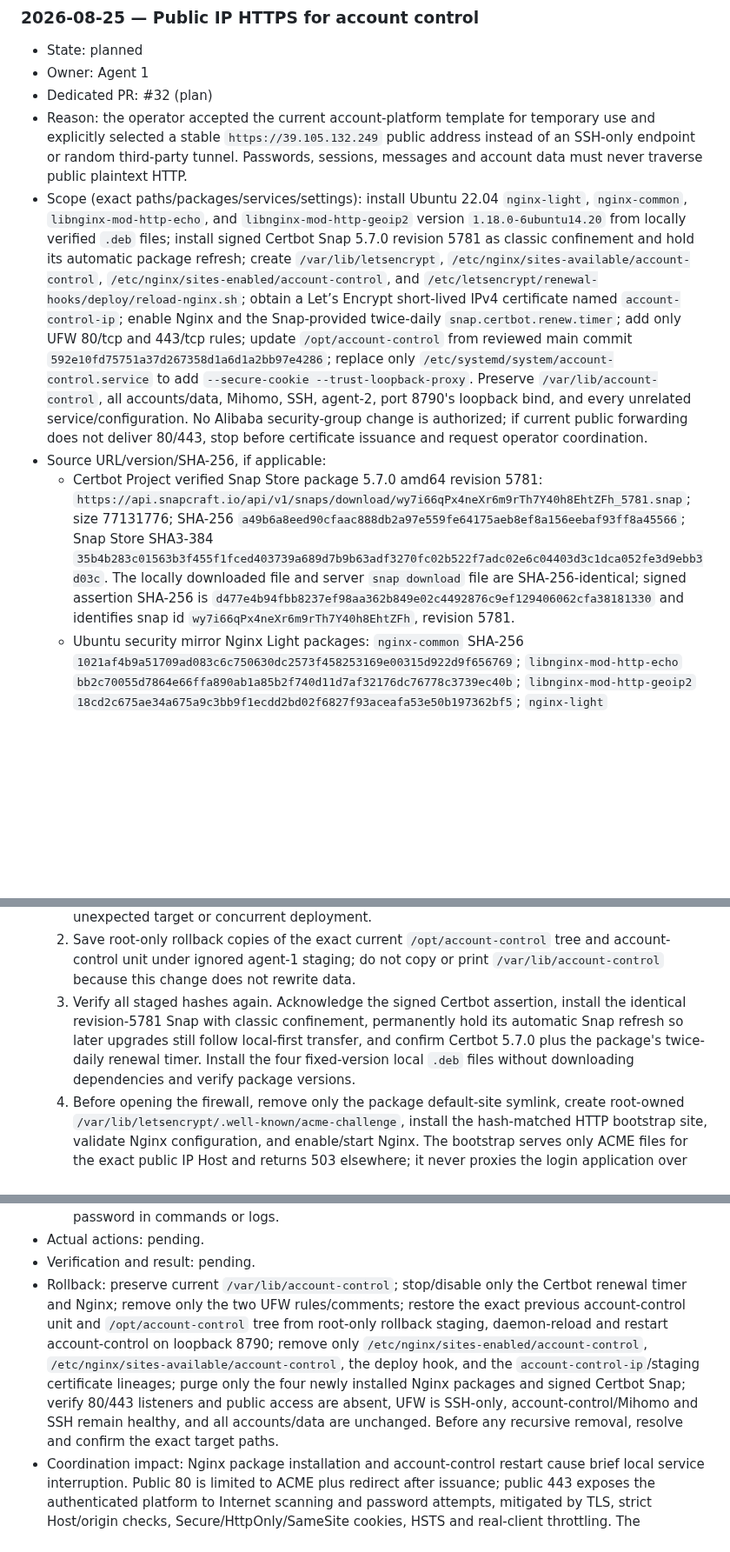
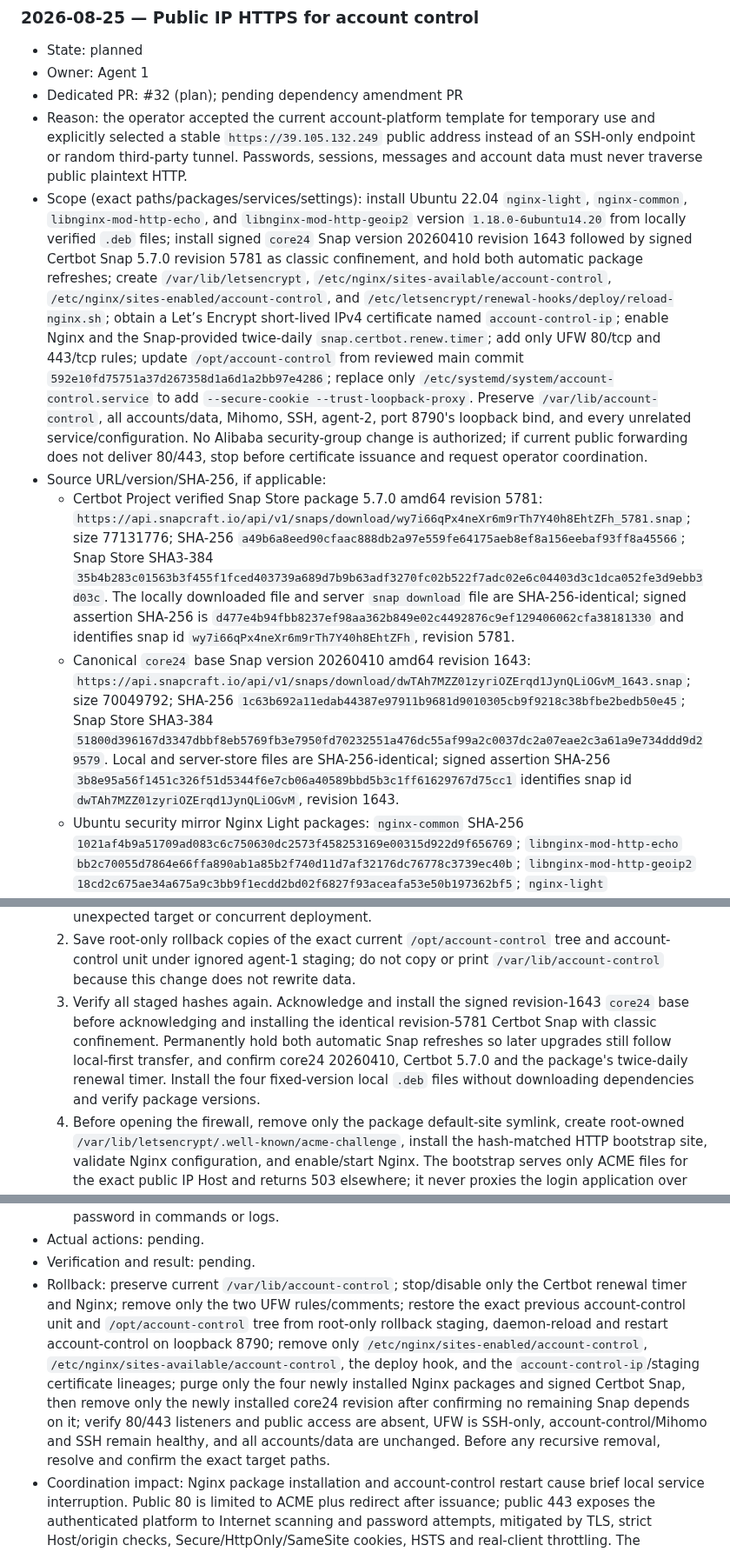
Before and after one commit to souldowndesu/WebServer, a Markdown page: ENVIRONMENT_CHANGES.md, 3 parts joined by grey strips. Shown at 87% size. Drawn GitHub-style; blank space fills up the shorter version.

Commit message:
Record Certbot core24 dependency

```diff
--- a/ENVIRONMENT_CHANGES.md
+++ b/ENVIRONMENT_CHANGES.md
@@ -173,17 +173,18 @@ No server environment changes were made during the workflow-document initializat
 
 - State: planned
 - Owner: Agent 1
-- Dedicated PR: #32 (plan)
+- Dedicated PR: #32 (plan); pending dependency amendment PR
 - Reason: the operator accepted the current account-platform template for temporary use and explicitly selected a stable `https://39.105.132.249` public address instead of an SSH-only endpoint or random third-party tunnel. Passwords, sessions, messages and account data must never traverse public plaintext HTTP.
-- Scope (exact paths/packages/services/settings): install Ubuntu 22.04 `nginx-light`, `nginx-common`, `libnginx-mod-http-echo`, and `libnginx-mod-http-geoip2` version `1.18.0-6ubuntu14.20` from locally verified `.deb` files; install signed Certbot Snap 5.7.0 revision 5781 as classic confinement and hold its automatic package refresh; create `/var/lib/letsencrypt`, `/etc/nginx/sites-available/account-control`, `/etc/nginx/sites-enabled/account-control`, and `/etc/letsencrypt/renewal-hooks/deploy/reload-nginx.sh`; obtain a Let’s Encrypt short-lived IPv4 certificate named `account-control-ip`; enable Nginx and the Snap-provided twice-daily `snap.certbot.renew.timer`; add only UFW 80/tcp and 443/tcp rules; update `/opt/account-control` from reviewed main commit `592e10fd75751a37d267358d1a6d1a2bb97e4286`; replace only `/etc/systemd/system/account-control.service` to add `--secure-cookie --trust-loopback-proxy`. Preserve `/var/lib/account-control`, all accounts/data, Mihomo, SSH, agent-2, port 8790's loopback bind, and every unrelated service/configuration. No Alibaba security-group change is authorized; if current public forwarding does not deliver 80/443, stop before certificate issuance and request operator coordination.
+- Scope (exact paths/packages/services/settings): install Ubuntu 22.04 `nginx-light`, `nginx-common`, `libnginx-mod-http-echo`, and `libnginx-mod-http-geoip2` version `1.18.0-6ubuntu14.20` from locally verified `.deb` files; install signed `core24` Snap version 20260410 revision 1643 followed by signed Certbot Snap 5.7.0 revision 5781 as classic confinement, and hold both automatic package refreshes; create `/var/lib/letsencrypt`, `/etc/nginx/sites-available/account-control`, `/etc/nginx/sites-enabled/account-control`, and `/etc/letsencrypt/renewal-hooks/deploy/reload-nginx.sh`; obtain a Let’s Encrypt short-lived IPv4 certificate named `account-control-ip`; enable Nginx and the Snap-provided twice-daily `snap.certbot.renew.timer`; add only UFW 80/tcp and 443/tcp rules; update `/opt/account-control` from reviewed main commit `592e10fd75751a37d267358d1a6d1a2bb97e4286`; replace only `/etc/systemd/system/account-control.service` to add `--secure-cookie --trust-loopback-proxy`. Preserve `/var/lib/account-control`, all accounts/data, Mihomo, SSH, agent-2, port 8790's loopback bind, and every unrelated service/configuration. No Alibaba security-group change is authorized; if current public forwarding does not deliver 80/443, stop before certificate issuance and request operator coordination.
 - Source URL/version/SHA-256, if applicable:
   - Certbot Project verified Snap Store package 5.7.0 amd64 revision 5781: `https://api.snapcraft.io/api/v1/snaps/download/wy7i66qPx4neXr6m9rTh7Y40h8EhtZFh_5781.snap`; size 77131776; SHA-256 `a49b6a8eed90cfaac888db2a97e559fe64175aeb8ef8a156eebaf93ff8a45566`; Snap Store SHA3-384 `35b4b283c01563b3f455f1fced403739a689d7b9b63adf3270fc02b522f7adc02e6c04403d3c1dca052fe3d9ebb3d03c`. The locally downloaded file and server `snap download` file are SHA-256-identical; signed assertion SHA-256 is `d477e4b94fbb8237ef98aa362b849e02c4492876c9ef129406062cfa38181330` and identifies snap id `wy7i66qPx4neXr6m9rTh7Y40h8EhtZFh`, revision 5781.
+  - Canonical `core24` base Snap version 20260410 amd64 revision 1643: `https://api.snapcraft.io/api/v1/snaps/download/dwTAh7MZZ01zyriOZErqd1JynQLiOGvM_1643.snap`; size 70049792; SHA-256 `1c63b692a11edab44387e97911b9681d9010305cb9f9218c38bfbe2bedb50e45`; Snap Store SHA3-384 `51800d396167d3347dbbf8eb5769fb3e7950fd70232551a476dc55af99a2c0037dc2a07eae2c3a61a9e734ddd9d29579`. Local and server-store files are SHA-256-identical; signed assertion SHA-256 `3b8e95a56f1451c326f51d5344f6e7cb06a40589bbd5b3c1ff61629767d75cc1` identifies snap id `dwTAh7MZZ01zyriOZErqd1JynQLiOGvM`, revision 1643.
   - Ubuntu security mirror Nginx Light packages: `nginx-common` SHA-256 `1021af4b9a51709ad083c6c750630dc2573f458253169e00315d922d9f656769`; `libnginx-mod-http-echo` `bb2c70055d7864e66ffa890ab1a85b2f740d11d7af32176dc76778c3739ec40b`; `libnginx-mod-http-geoip2` `18cd2c675ae34a675a9c3bb9f1ecdd2bd02f6827f93aceafa53e50b197362bf5`; `nginx-light` `806fbf8922f3adad4188672e3b21fc954a9afb2d0c640ef12ac07f325bc45055`. Local and ignored server-staging SHA-256 values match Ubuntu package metadata.
   - Reviewed main control-plane archive SHA-256 `4aea578b228accd8b9c367e78689d8143cbab8dd76baf0695381f0ff62624c77`, containing only `control_plane/` and its twelve committed files. Planned replacement hashes: account-control unit `ce2131acd3d8e49482622eeec9e4229473630e9a06dd625890ac823e1ae849d5`; HTTP bootstrap Nginx site `f4327e8a6933cd8d8f3246cc579add57d8aff73937986ada1374c06f37d423d8`; final HTTPS Nginx site `8501357c9625e97264e4fd69d20b8be305cd171488ec4ce03abcf12b734867ca`; deploy hook `1bee54fbfee20c1d474e5892c7e46db4a3a8ffebb6b90137d110ce364cd351a1`.
 - Planned actions:
   1. Reconfirm the matching lease, clean agent-1 branch, exact main commit/archive, current account-control unit hash `f843731782af90fddb8f55791132c0dc88f96c48274288a93062c46842863a0a`, current deployed server hash `29939a8909202cc12ca849805baa8a9bad65a6681c16d60ab59b9e6a35e3de42`, two account directories, private data ownership, active account-control/Mihomo services, loopback-only 8790, absent 80/443 listeners, absent Nginx/Certbot targets, and SSH-only UFW baseline. Refuse on an unexpected target or concurrent deployment.
   2. Save root-only rollback copies of the exact current `/opt/account-control` tree and account-control unit under ignored agent-1 staging; do not copy or print `/var/lib/account-control` because this change does not rewrite data.
-  3. Verify all staged hashes again. Acknowledge the signed Certbot assertion, install the identical revision-5781 Snap with classic confinement, permanently hold its automatic Snap refresh so later upgrades still follow local-first transfer, and confirm Certbot 5.7.0 plus the package's twice-daily renewal timer. Install the four fixed-version local `.deb` files without downloading dependencies and verify package versions.
+  3. Verify all staged hashes again. Acknowledge and install the signed revision-1643 `core24` base before acknowledging and installing the identical revision-5781 Certbot Snap with classic confinement. Permanently hold both automatic Snap refreshes so later upgrades still follow local-first transfer, and confirm core24 20260410, Certbot 5.7.0 and the package's twice-daily renewal timer. Install the four fixed-version local `.deb` files without downloading dependencies and verify package versions.
   4. Before opening the firewall, remove only the package default-site symlink, create root-owned `/var/lib/letsencrypt/.well-known/acme-challenge`, install the hash-matched HTTP bootstrap site, validate Nginx configuration, and enable/start Nginx. The bootstrap serves only ACME files for the exact public IP Host and returns 503 elsewhere; it never proxies the login application over HTTP.
   5. Add UFW rules `80/tcp` with comment `account-control-acme` and `443/tcp` with comment `account-control-https`, preserving both SSH rules. Place a non-secret challenge probe in the webroot and require successful server-local plus operator-machine public HTTP retrieval before contacting Let’s Encrypt. If public delivery fails, remove only the two new rules, stop Nginx, and stop the change.
   6. With Certbot webroot and `--preferred-profile shortlived --ip-address 39.105.132.249`, first obtain and delete an isolated staging certificate, then obtain the publicly trusted `account-control-ip` certificate non-interactively without storing an email address. Never use the Nginx/Apache installer plugins, which do not support IP certificates. Install the root-owned mode-0755 deploy hook that validates Nginx before reload.
@@ -193,7 +194,7 @@ No server environment changes were made during the workflow-document initializat
   10. From the operator machine, verify trusted certificate hostname/IP matching and expiry, TLS 1.2/1.3, HTTP-to-HTTPS redirect, root/UI and health 200, unauthenticated admin endpoint 401, same-origin unauthenticated mutation 401 rather than origin rejection, cross-origin mutation 403, HSTS/CSP/no-sniff headers, rejected foreign Host, failed public TCP 8790, and public 80/443 reachability. Verify UFW contains only SSH plus the two planned rules, services/timer are enabled/active, account data is unchanged, and Certbot/Nginx logs and keys remain root-restricted. The operator performs credentialed browser testing without exposing the tester password in commands or logs.
 - Actual actions: pending.
 - Verification and result: pending.
-- Rollback: preserve current `/var/lib/account-control`; stop/disable only the Certbot renewal timer and Nginx; remove only the two UFW rules/comments; restore the exact previous account-control unit and `/opt/account-control` tree from root-only rollback staging, daemon-reload and restart account-control on loopback 8790; remove only `/etc/nginx/sites-enabled/account-control`, `/etc/nginx/sites-available/account-control`, the deploy hook, and the `account-control-ip`/staging certificate lineages; purge only the four newly installed Nginx packages and signed Certbot Snap; verify 80/443 listeners and public access are absent, UFW is SSH-only, account-control/Mihomo and SSH remain healthy, and all accounts/data are unchanged. Before any recursive removal, resolve and confirm the exact target paths.
+- Rollback: preserve current `/var/lib/account-control`; stop/disable only the Certbot renewal timer and Nginx; remove only the two UFW rules/comments; restore the exact previous account-control unit and `/opt/account-control` tree from root-only rollback staging, daemon-reload and restart account-control on loopback 8790; remove only `/etc/nginx/sites-enabled/account-control`, `/etc/nginx/sites-available/account-control`, the deploy hook, and the `account-control-ip`/staging certificate lineages; purge only the four newly installed Nginx packages and signed Certbot Snap, then remove only the newly installed core24 revision after confirming no remaining Snap depends on it; verify 80/443 listeners and public access are absent, UFW is SSH-only, account-control/Mihomo and SSH remain healthy, and all accounts/data are unchanged. Before any recursive removal, resolve and confirm the exact target paths.
 - Coordination impact: Nginx package installation and account-control restart cause brief local service interruption. Public 80 is limited to ACME plus redirect after issuance; public 443 exposes the authenticated platform to Internet scanning and password attempts, mitigated by TLS, strict Host/origin checks, Secure/HttpOnly/SameSite cookies, HSTS and real-client throttling. The certificate is valid only about six days, so the twice-daily renewal timer and deploy hook are mandatory. No application port, private key, password, token, message or account data is exposed in Git, PRs, logs or chat. Agent-2 remains untouched; stable deployment updates remain serialized.
 
 ## Entry template
```
